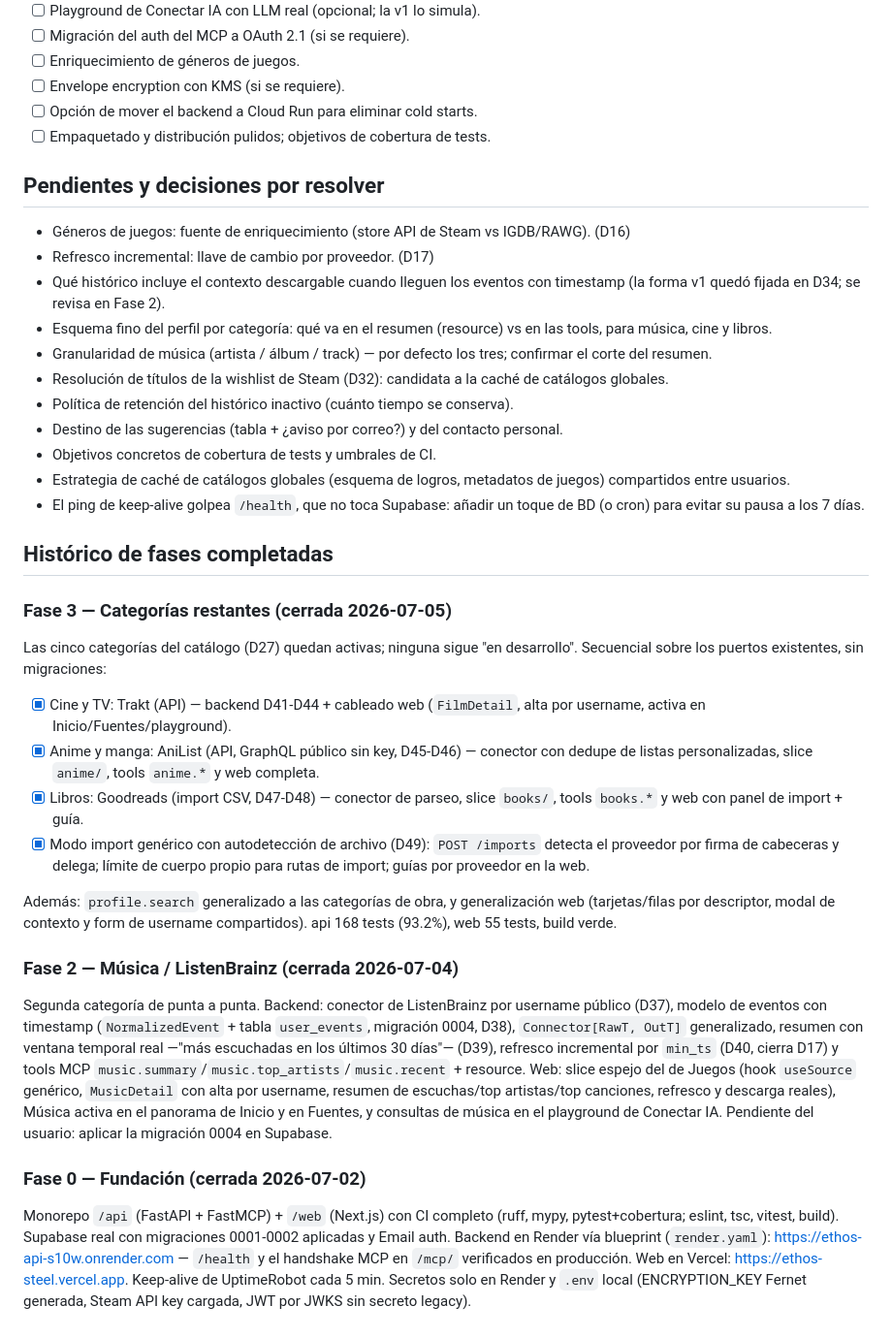
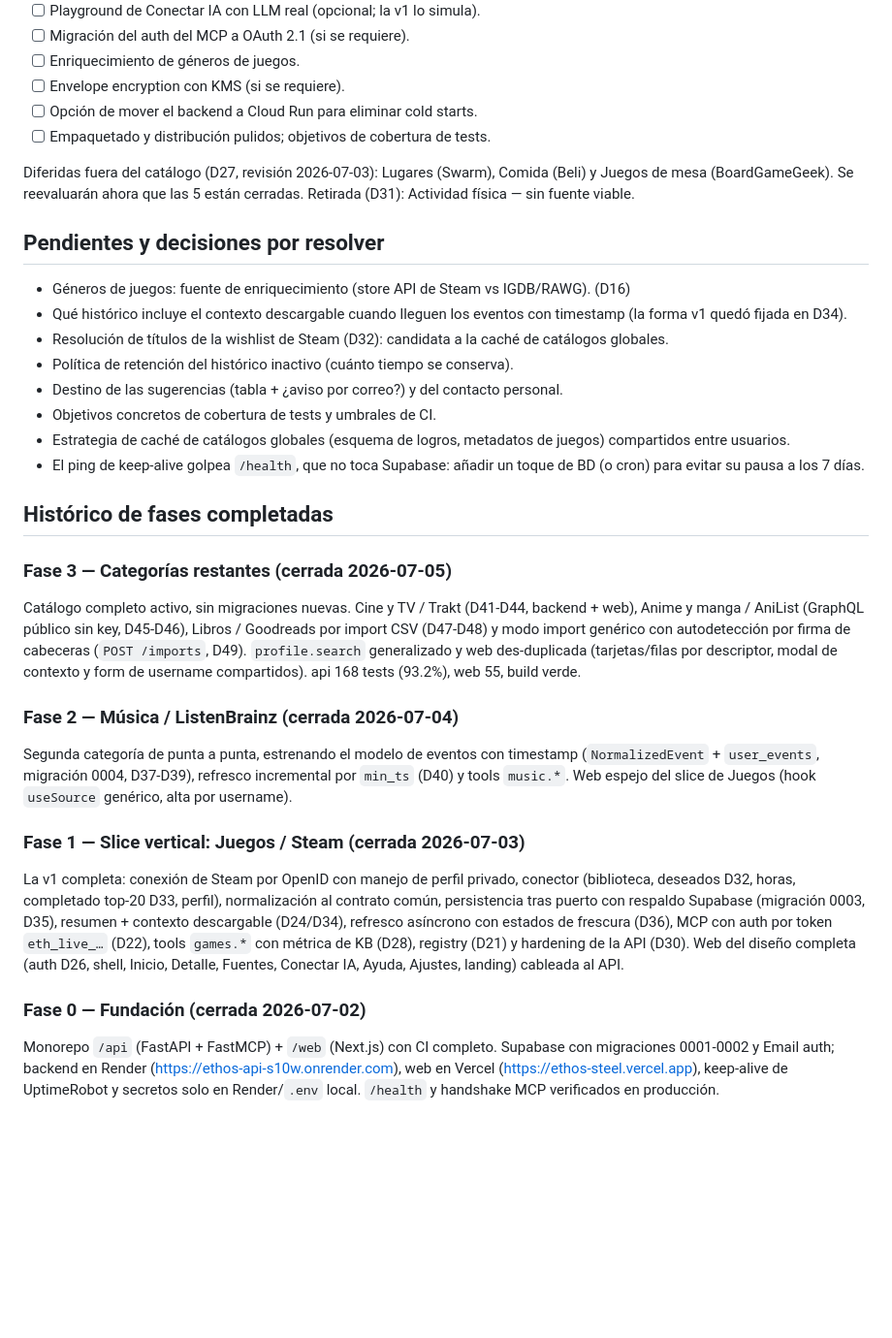
Before and after one commit to KawKuroi/Ethos, a Markdown page: docs/roadmap.md, the part around one of its changes. Shown at 97% size. GitHub-like rendering; blank space fills up the shorter version.

Commit message:
docs(roadmap): resume las fases cerradas y deja solo lo pendiente
Las Fases 0-3 pasan al histórico como resúmenes breves (la Fase 1
seguía arriba con sus checkboxes); se retiran de "Pendientes" las
decisiones ya resueltas (D17→D40, esquema de resúmenes, granularidad
de música).

```diff
--- a/docs/roadmap.md
+++ b/docs/roadmap.md
@@ -51,13 +19,14 @@ Retirada (D31, 2026-07-03): Actividad física — sin fuente viable.
 - [ ] Opción de mover el backend a Cloud Run para eliminar cold starts.
 - [ ] Empaquetado y distribución pulidos; objetivos de cobertura de tests.
 
+Diferidas fuera del catálogo (D27, revisión 2026-07-03): Lugares (Swarm),
+Comida (Beli) y Juegos de mesa (BoardGameGeek). Se reevaluarán ahora que las 5
+están cerradas. Retirada (D31): Actividad física — sin fuente viable.
+
 ## Pendientes y decisiones por resolver
 
 - Géneros de juegos: fuente de enriquecimiento (store API de Steam vs IGDB/RAWG). (D16)
-- Refresco incremental: llave de cambio por proveedor. (D17)
-- Qué histórico incluye el contexto descargable cuando lleguen los eventos con timestamp (la forma v1 quedó fijada en D34; se revisa en Fase 2).
-- Esquema fino del perfil por categoría: qué va en el resumen (resource) vs en las tools, para música, cine y libros.
-- Granularidad de música (artista / álbum / track) — por defecto los tres; confirmar el corte del resumen.
+- Qué histórico incluye el contexto descargable cuando lleguen los eventos con timestamp (la forma v1 quedó fijada en D34).
 - Resolución de títulos de la wishlist de Steam (D32): candidata a la caché de catálogos globales.
 - Política de retención del histórico inactivo (cuánto tiempo se conserva).
 - Destino de las sugerencias (tabla + ¿aviso por correo?) y del contacto personal.
@@ -69,45 +38,36 @@ Retirada (D31, 2026-07-03): Actividad física — sin fuente viable.
 
 ### Fase 3 — Categorías restantes (cerrada 2026-07-05)
 
-Las cinco categorías del catálogo (D27) quedan activas; ninguna sigue "en
-desarrollo". Secuencial sobre los puertos existentes, sin migraciones:
-
-- [x] Cine y TV: Trakt (API) — backend D41-D44 + cableado web (`FilmDetail`,
-  alta por username, activa en Inicio/Fuentes/playground).
-- [x] Anime y manga: AniList (API, GraphQL público sin key, D45-D46) —
-  conector con dedupe de listas personalizadas, slice `anime/`, tools
-  `anime.*` y web completa.
-- [x] Libros: Goodreads (import CSV, D47-D48) — conector de parseo, slice
-  `books/`, tools `books.*` y web con panel de import + guía.
-- [x] Modo import genérico con autodetección de archivo (D49): `POST /imports`
-  detecta el proveedor por firma de cabeceras y delega; límite de cuerpo
-  propio para rutas de import; guías por proveedor en la web.
-
-Además: `profile.search` generalizado a las categorías de obra, y
-generalización web (tarjetas/filas por descriptor, modal de contexto y form
-de username compartidos). api 168 tests (93.2%), web 55 tests, build verde.
+Catálogo completo activo, sin migraciones nuevas. Cine y TV / Trakt (D41-D44,
+backend + web), Anime y manga / AniList (GraphQL público sin key, D45-D46),
+Libros / Goodreads por import CSV (D47-D48) y modo import genérico con
+autodetección por firma de cabeceras (`POST /imports`, D49). `profile.search`
+generalizado y web des-duplicada (tarjetas/filas por descriptor, modal de
+contexto y form de username compartidos). api 168 tests (93.2%), web 55, build
+verde.
 
 ### Fase 2 — Música / ListenBrainz (cerrada 2026-07-04)
 
-Segunda categoría de punta a punta. Backend: conector de ListenBrainz por
-username público (D37), modelo de eventos con timestamp (`NormalizedEvent` +
-tabla `user_events`, migración 0004, D38), `Connector[RawT, OutT]` generalizado,
-resumen con ventana temporal real —"más escuchadas en los últimos 30 días"—
-(D39), refresco incremental por `min_ts` (D40, cierra D17) y tools MCP
-`music.summary`/`music.top_artists`/`music.recent` + resource. Web: slice
-espejo del de Juegos (hook `useSource` genérico, `MusicDetail` con alta por
-username, resumen de escuchas/top artistas/top canciones, refresco y descarga
-reales), Música activa en el panorama de Inicio y en Fuentes, y consultas de
-música en el playground de Conectar IA. Pendiente del usuario: aplicar la
-migración 0004 en Supabase.
+Segunda categoría de punta a punta, estrenando el modelo de eventos con
+timestamp (`NormalizedEvent` + `user_events`, migración 0004, D37-D39),
+refresco incremental por `min_ts` (D40) y tools `music.*`. Web espejo del
+slice de Juegos (hook `useSource` genérico, alta por username).
+
+### Fase 1 — Slice vertical: Juegos / Steam (cerrada 2026-07-03)
+
+La v1 completa: conexión de Steam por OpenID con manejo de perfil privado,
+conector (biblioteca, deseados D32, horas, completado top-20 D33, perfil),
+normalización al contrato común, persistencia tras puerto con respaldo
+Supabase (migración 0003, D35), resumen + contexto descargable (D24/D34),
+refresco asíncrono con estados de frescura (D36), MCP con auth por token
+`eth_live_…` (D22), tools `games.*` con métrica de KB (D28), registry (D21) y
+hardening de la API (D30). Web del diseño completa (auth D26, shell, Inicio,
+Detalle, Fuentes, Conectar IA, Ayuda, Ajustes, landing) cableada al API.
 
 ### Fase 0 — Fundación (cerrada 2026-07-02)
 
-Monorepo `/api` (FastAPI + FastMCP) + `/web` (Next.js) con CI completo
-(ruff, mypy, pytest+cobertura; eslint, tsc, vitest, build). Supabase real con
-migraciones 0001-0002 aplicadas y Email auth. Backend en Render vía blueprint
-(`render.yaml`): https://ethos-api-s10w.onrender.com — `/health` y el
-handshake MCP en `/mcp/` verificados en producción. Web en Vercel:
-https://ethos-steel.vercel.app. Keep-alive de UptimeRobot cada 5 min.
-Secretos solo en Render y `.env` local (ENCRYPTION_KEY Fernet generada,
-Steam API key cargada, JWT por JWKS sin secreto legacy).
+Monorepo `/api` (FastAPI + FastMCP) + `/web` (Next.js) con CI completo.
+Supabase con migraciones 0001-0002 y Email auth; backend en Render
+(https://ethos-api-s10w.onrender.com), web en Vercel
+(https://ethos-steel.vercel.app), keep-alive de UptimeRobot y secretos solo en
+Render/`.env` local. `/health` y handshake MCP verificados en producción.
```
Also changed, not shown: other parts of docs/roadmap.md (+3 -35 lines).
